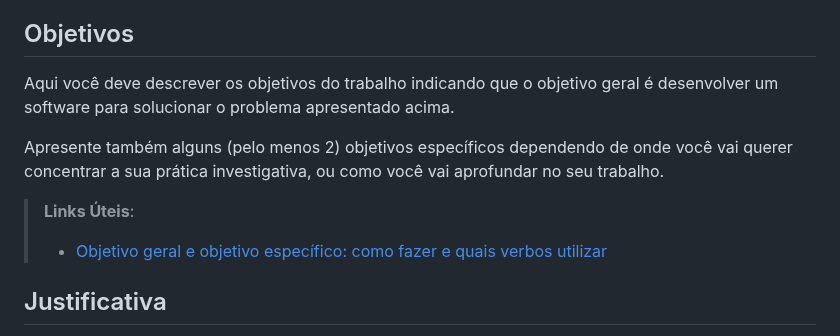
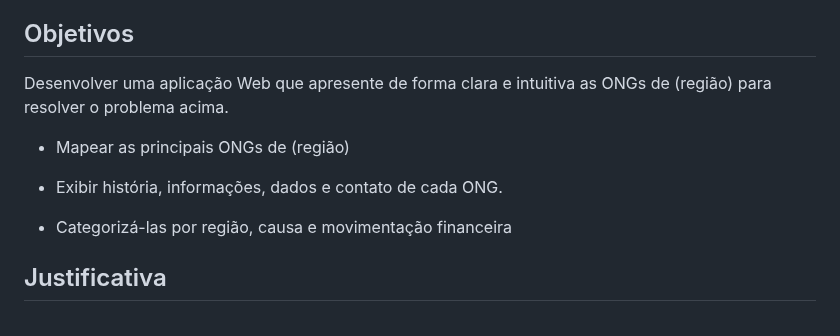
Before and after one commit to ICEI-PUC-Minas-PMV-SI/pmv-si-2023-2-pe1-t1-doacao-reacao-pmv, a Markdown page: docs/context.md, the part around the change. GitHub-like rendering.

Commit message:
add objectives to context file

```diff
--- a/docs/context.md
+++ b/docs/context.md
@@ -20,12 +20,13 @@ Nesse momento, o grupo pode optar por fazer uso  de ferramentas como Design Thin
 
 ## Objetivos
 
-Aqui você deve descrever os objetivos do trabalho indicando que o objetivo geral é desenvolver um software para solucionar o problema apresentado acima.
+Desenvolver uma aplicação Web que apresente de forma clara e intuitiva as ONGs de (região) para resolver o problema acima.
 
-Apresente também alguns (pelo menos 2) objetivos específicos dependendo de onde você vai querer concentrar a sua prática investigativa, ou como você vai aprofundar no seu trabalho.
+- Mapear as principais ONGs de (região)
 
-> **Links Úteis**:
-> - [Objetivo geral e objetivo específico: como fazer e quais verbos utilizar](https://blog.mettzer.com/diferenca-entre-objetivo-geral-e-objetivo-especifico/)
+- Exibir história, informações, dados e contato de cada ONG.
+
+- Categorizá-las por região, causa e movimentação financeira
 
 ## Justificativa
 
```
